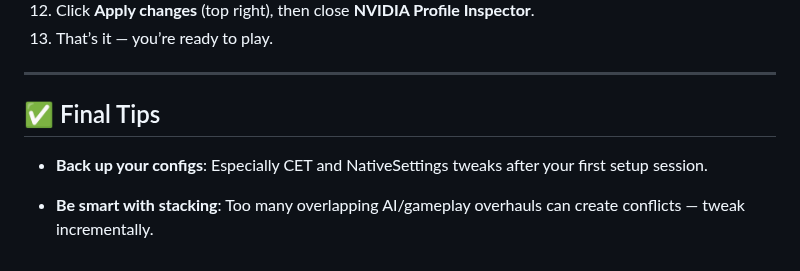
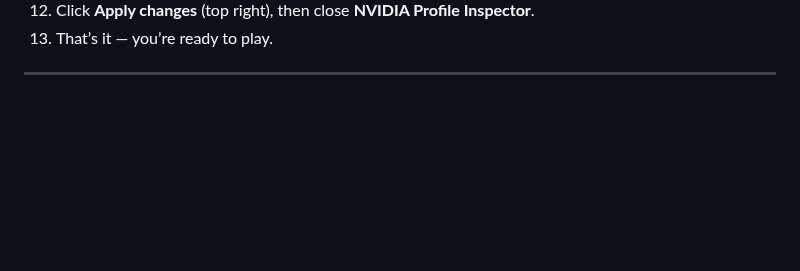
Before and after one commit to qcargile/Chrome-Blood, a Markdown page: Modlist/FAQ.md, the part around the change. Drawn GitHub-style; blank space fills up the shorter version.

```diff
--- a/Modlist/Tweaking Mod Settings.md
+++ b/Modlist/FAQ.md
@@ -129,9 +129,3 @@ The list defaults this **off**. Enable it in Mod Settings if you’re seeing art
 13. That’s it — you’re ready to play.
 
 ---
-
-## ✅ Final Tips
-
-- **Back up your configs**: Especially CET and NativeSettings tweaks after your first setup session.
-
-- **Be smart with stacking**: Too many overlapping AI/gameplay overhauls can create conflicts — tweak incrementally.
```
